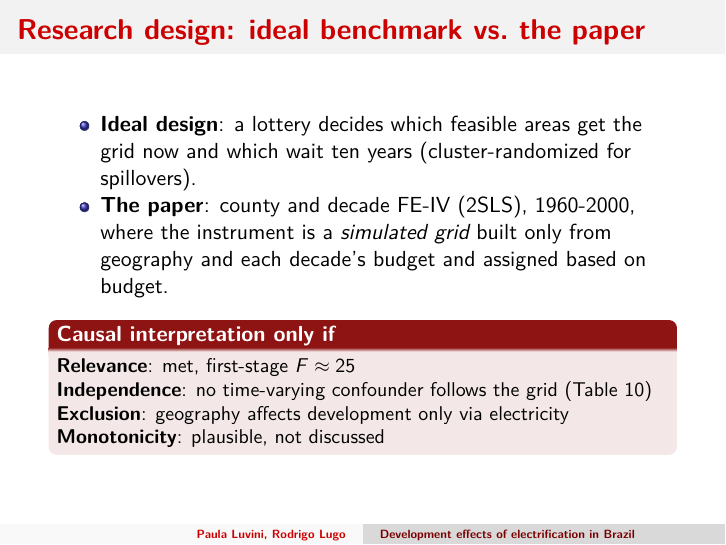
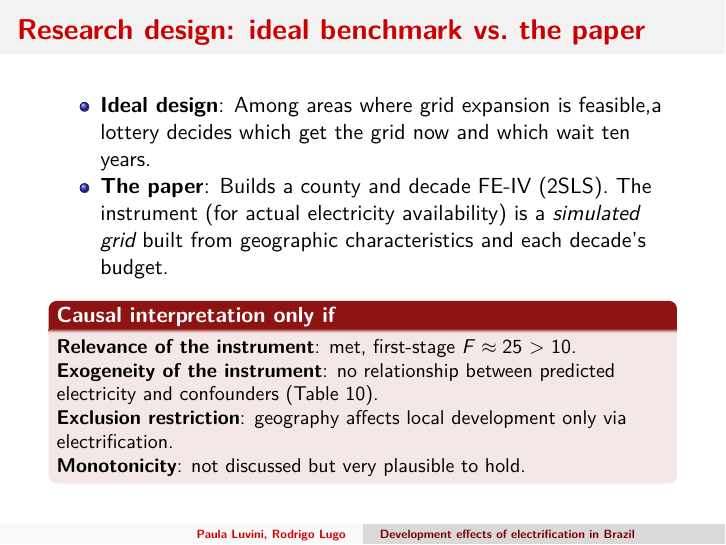
Before and after one commit to paulaluvini/electrification-brazil-replication, an R Markdown document (Presentations/Presentation2.Rmd): page 2 of 5 before the commit and page 2 of 8 after it. The pictures show the output file Presentations/Presentation2.pdf that the author committed with the source.

Commit message:
add new presentation version

```diff
--- a/Presentations/Presentation2.Rmd
+++ b/Presentations/Presentation2.Rmd
@@ -21,15 +21,15 @@ library(ggplot2)
 
 ## Research design: ideal benchmark vs. the paper
 
-- **Ideal design**: a lottery decides which feasible areas get the grid now and which wait ten years (cluster-randomized for spillovers).
-- **The paper**: county and decade FE-IV (2SLS), 1960-2000, where the instrument is a *simulated grid* built only from geography and each decade's budget and assigned based on budget.
+- **Ideal design**: Among areas where grid expansion is feasible,a lottery decides which get the grid now and which wait ten years.
+- **The paper**: Builds a county and decade FE-IV (2SLS). The instrument (for actual electricity availability) is a *simulated grid* built from geographic characteristics and each decade's budget.
 
 \begin{alertblock}{Causal interpretation only if}
 \small
-\textbf{Relevance}: met, first-stage $F \approx 25$ \\
-\textbf{Independence}: no time-varying confounder follows the grid (Table 10) \\
-\textbf{Exclusion}: geography affects development only via electricity \\
-\textbf{Monotonicity}: plausible, not discussed
+\textbf{Relevance of the instrument}: met, first-stage $F \approx 25$ > 10. \\
+\textbf{Exogeneity of the instrument}: no relationship between predicted electricity and confounders (Table 10). \\
+\textbf{Exclusion restriction}: geography affects local development only via electrification. \\
+\textbf{Monotonicity}: not discussed but very plausible to hold.
 \end{alertblock}
 
 ## Main findings
```
Also changed, not shown: Presentations/Presentation2.pdf, Presentations/Presentation2.Rmd (6 more changed lines).
